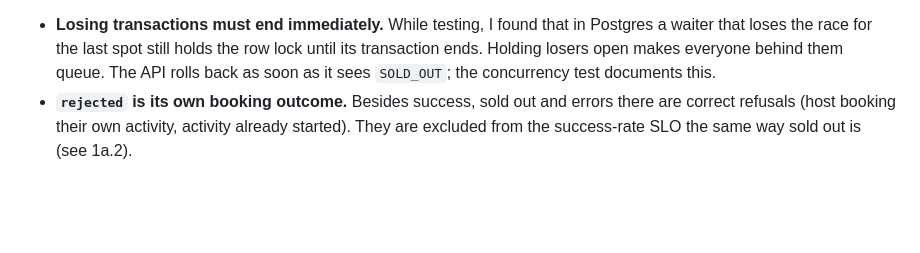
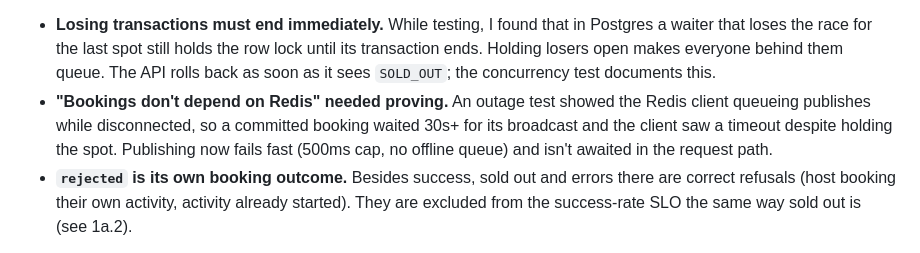
Before and after one commit to Odinachi/velio-test, a Markdown page: PLANS.md, the part around the change. GitHub-like rendering; blank space fills up the shorter version.

Commit message:
Note the Redis outage finding in plan vs. reality

```diff
--- a/PLANS.md
+++ b/PLANS.md
@@ -233,6 +233,7 @@ Filled in after the build.
 **Changed or learned**
 
 * **Losing transactions must end immediately.** While testing, I found that in Postgres a waiter that loses the race for the last spot still holds the row lock until its transaction ends. Holding losers open makes everyone behind them queue. The API rolls back as soon as it sees `SOLD_OUT`; the concurrency test documents this.
+* **"Bookings don't depend on Redis" needed proving.** An outage test showed the Redis client queueing publishes while disconnected, so a committed booking waited 30s+ for its broadcast and the client saw a timeout despite holding the spot. Publishing now fails fast (500ms cap, no offline queue) and isn't awaited in the request path.
 * **`rejected` is its own booking outcome.** Besides success, sold out and errors there are correct refusals (host booking their own activity, activity already started). They are excluded from the success-rate SLO the same way sold out is (see 1a.2).
 
 **Not built (deliberately)**
```
